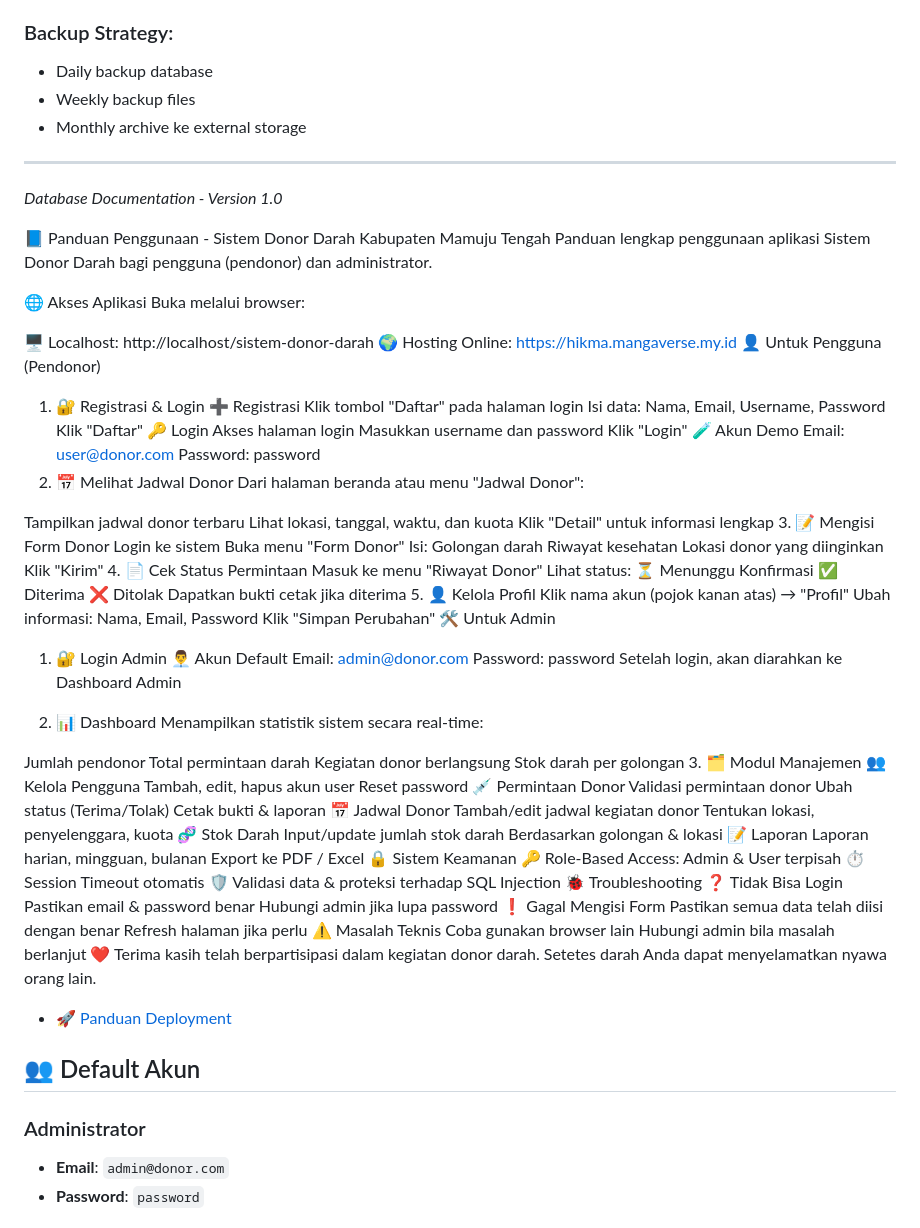
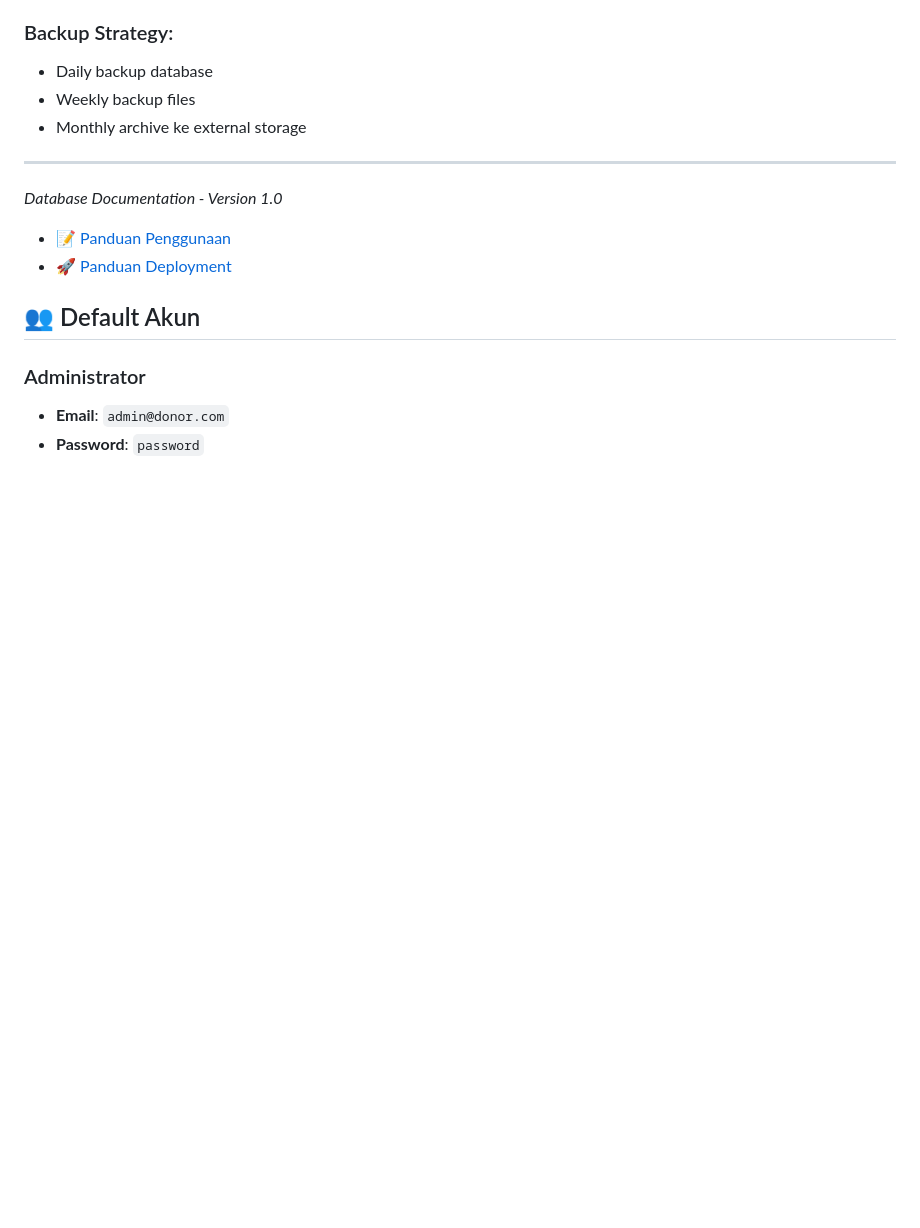
Before and after one commit to hikma26/Nur-Hikma_UASPemweb, a Markdown page: README.md, the part around the change. Drawn GitHub-style; blank space fills up the shorter version.

```diff
--- a/README.md
+++ b/README.md
@@ -663,98 +663,7 @@ WHERE status = 'completed' AND event_date < DATE_SUB(NOW(), INTERVAL 1 YEAR);
 ---
 *Database Documentation - Version 1.0*
 
-📘 Panduan Penggunaan - Sistem Donor Darah Kabupaten Mamuju Tengah
-Panduan lengkap penggunaan aplikasi Sistem Donor Darah bagi pengguna (pendonor) dan administrator.
-
-🌐 Akses Aplikasi
-Buka melalui browser:
-
-🖥️ Localhost: http://localhost/sistem-donor-darah
-🌍 Hosting Online: https://hikma.mangaverse.my.id
-👤 Untuk Pengguna (Pendonor)
-1. 🔐 Registrasi & Login
-➕ Registrasi
-Klik tombol "Daftar" pada halaman login
-Isi data: Nama, Email, Username, Password
-Klik "Daftar"
-🔑 Login
-Akses halaman login
-Masukkan username dan password
-Klik "Login"
-🧪 Akun Demo
-Email: user@donor.com
-Password: password
-2. 📅 Melihat Jadwal Donor
-Dari halaman beranda atau menu "Jadwal Donor":
-
-Tampilkan jadwal donor terbaru
-Lihat lokasi, tanggal, waktu, dan kuota
-Klik "Detail" untuk informasi lengkap
-3. 📝 Mengisi Form Donor
-Login ke sistem
-Buka menu "Form Donor"
-Isi:
-Golongan darah
-Riwayat kesehatan
-Lokasi donor yang diinginkan
-Klik "Kirim"
-4. 📄 Cek Status Permintaan
-Masuk ke menu "Riwayat Donor"
-Lihat status:
-⏳ Menunggu Konfirmasi
-✅ Diterima
-❌ Ditolak
-Dapatkan bukti cetak jika diterima
-5. 👤 Kelola Profil
-Klik nama akun (pojok kanan atas) → "Profil"
-Ubah informasi: Nama, Email, Password
-Klik "Simpan Perubahan"
-🛠️ Untuk Admin
-1. 🔐 Login Admin
-👨‍💼 Akun Default
-Email: admin@donor.com
-Password: password
-Setelah login, akan diarahkan ke Dashboard Admin
-
-2. 📊 Dashboard
-Menampilkan statistik sistem secara real-time:
-
-Jumlah pendonor
-Total permintaan darah
-Kegiatan donor berlangsung
-Stok darah per golongan
-3. 🗂️ Modul Manajemen
-👥 Kelola Pengguna
-Tambah, edit, hapus akun user
-Reset password
-💉 Permintaan Donor
-Validasi permintaan donor
-Ubah status (Terima/Tolak)
-Cetak bukti & laporan
-📅 Jadwal Donor
-Tambah/edit jadwal kegiatan donor
-Tentukan lokasi, penyelenggara, kuota
-🧬 Stok Darah
-Input/update jumlah stok darah
-Berdasarkan golongan & lokasi
-📝 Laporan
-Laporan harian, mingguan, bulanan
-Export ke PDF / Excel
-🔒 Sistem Keamanan
-🔑 Role-Based Access: Admin & User terpisah
-⏱️ Session Timeout otomatis
-🛡️ Validasi data & proteksi terhadap SQL Injection
-🐞 Troubleshooting
-❓ Tidak Bisa Login
-Pastikan email & password benar
-Hubungi admin jika lupa password
-❗ Gagal Mengisi Form
-Pastikan semua data telah diisi dengan benar
-Refresh halaman jika perlu
-⚠️ Masalah Teknis
-Coba gunakan browser lain
-Hubungi admin bila masalah berlanjut
-❤️ Terima kasih telah berpartisipasi dalam kegiatan donor darah. Setetes darah Anda dapat menyelamatkan nyawa orang lain.
+- 📝 [Panduan Penggunaan](docs/USAGE.md)
 - 🚀 [Panduan Deployment](docs/DEPLOYMENT.md)
 
 ## 👥 Default Akun
```
